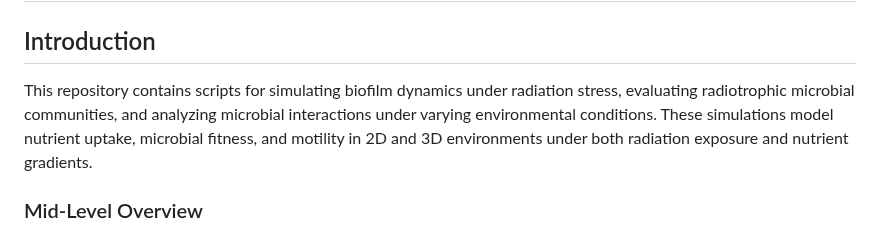
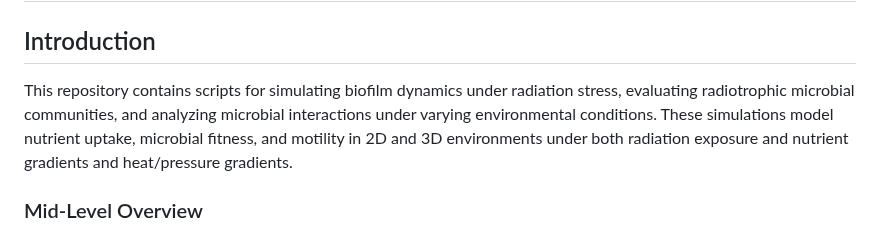
Before and after one commit to aurascoper/Biofilms, a Markdown page: README.md, the part around the change. GitHub-like rendering.

```diff
--- a/README.md
+++ b/README.md
@@ -2,7 +2,7 @@
 
 ## Introduction
 
-This repository contains scripts for simulating biofilm dynamics under radiation stress, evaluating radiotrophic microbial communities, and analyzing microbial interactions under varying environmental conditions. These simulations model nutrient uptake, microbial fitness, and motility in 2D and 3D environments under both radiation exposure and nutrient gradients.
+This repository contains scripts for simulating biofilm dynamics under radiation stress, evaluating radiotrophic microbial communities, and analyzing microbial interactions under varying environmental conditions. These simulations model nutrient uptake, microbial fitness, and motility in 2D and 3D environments under both radiation exposure and nutrient gradients and heat/pressure gradients.
 
 ### Mid-Level Overview
 
```
